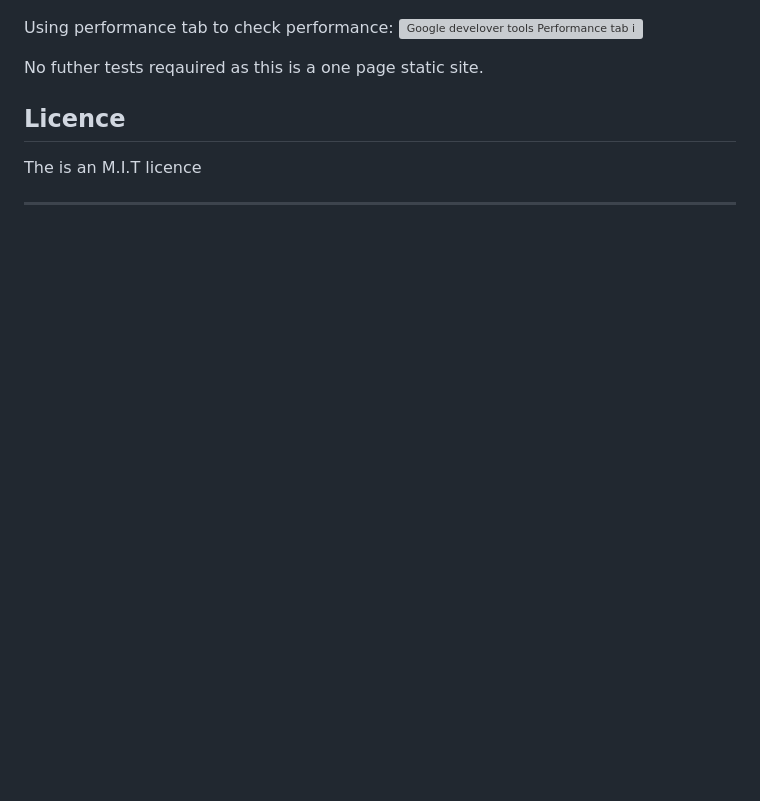
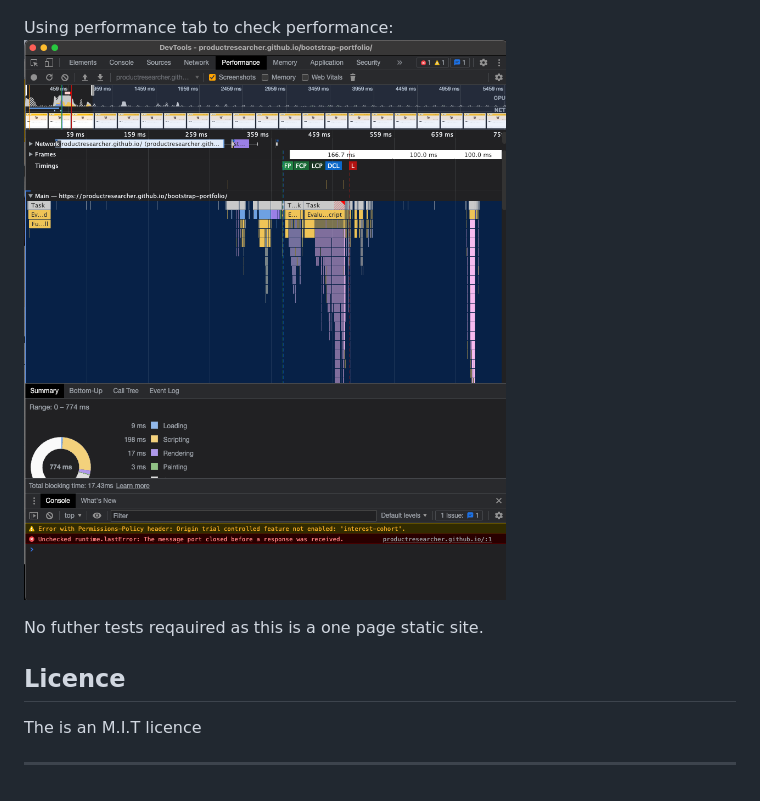
Before and after one commit to productResearcher/bootstrap-portfolio, a Markdown page: README.md, the part around the change. Rendered like a GitHub page; pictures changed too: img/g-d-t-performance-test-results.png (added); blank space fills up the shorter version; grey boxes are pictures that could not be loaded.

Commit message:
Added Google Developer Tools performance result screen shot.

```diff
--- a/README.md
+++ b/README.md
@@ -60,7 +60,7 @@ Used network tab to explore opportunitites to improve site performance:
 ![Google dev tools network image](img/g-d-t-network-test-results.png "Image of Google Developer Tools Networks tab, showing Module two challenge site netowkr load time and other elements")
 
 Using performance tab to check performance:
-![Google develover tools Performance tab image](img/ "Image of Google Developer Tools Performance tab, showing the performance of Module two challenge site")
+![Google develover tools Performance tab image](img/g-d-t-performance-test-results.png "Image of Google Developer Tools Performance tab, showing the performance of Module two challenge site")
 
 No futher tests reqauired as this is a one page static site.
 
```
